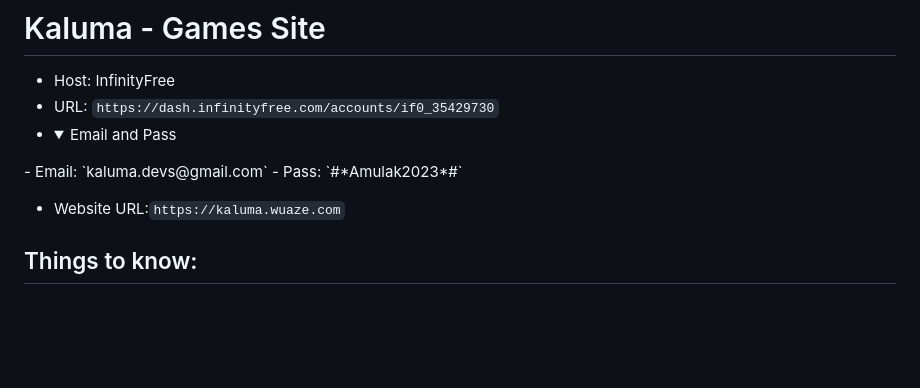
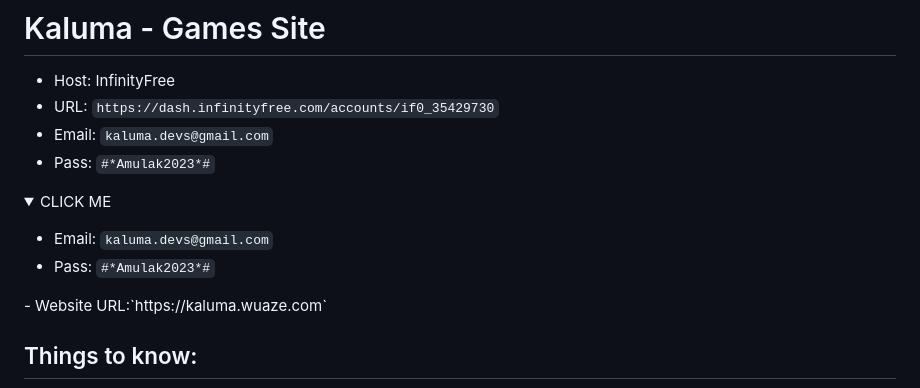
Before and after one commit to pon3xD/kaluma, a Markdown page: README.md, the part around the change. GitHub-like rendering; folded sections open; blank space fills up the shorter version.

```diff
--- a/README.md
+++ b/README.md
@@ -1,13 +1,16 @@
 # Kaluma - Games Site
  - Host: InfinityFree
  - URL: `https://dash.infinityfree.com/accounts/if0_35429730`
- - <details><summary>Email and Pass</summary>
- <p>
  - Email: `kaluma.devs@gmail.com`
  - Pass: `#*Amulak2023*#`
- </p>
- </details>
+<details><summary>CLICK ME</summary>
+<p>
 
+ - Email: `kaluma.devs@gmail.com`
+ - Pass: `#*Amulak2023*#`
+
+</p>
+</details>
  - Website URL:`https://kaluma.wuaze.com`
 
 ## Things to know:
```
